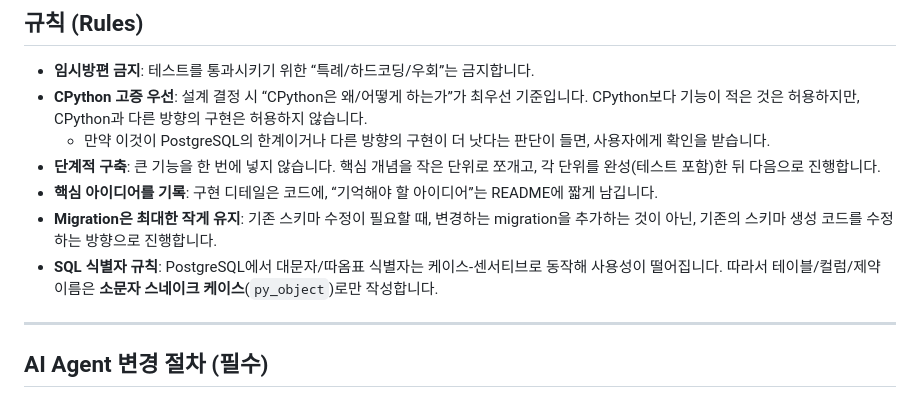
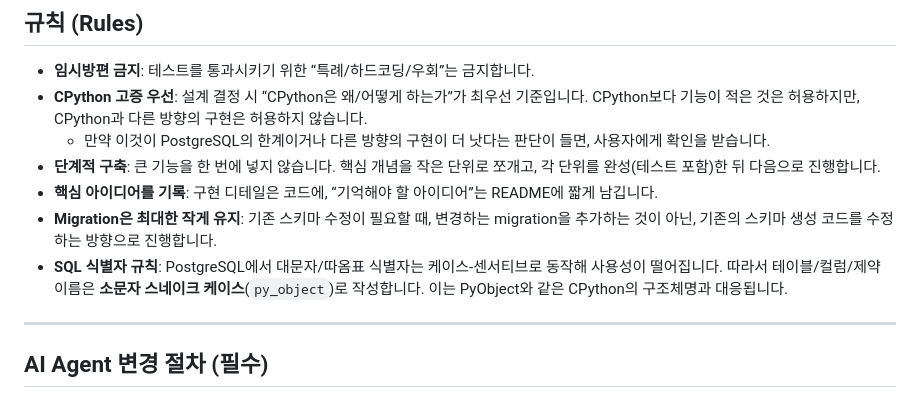
Before and after one commit to cykim8811/pgthon, a Markdown page: README.md, the part around the change. GitHub-like rendering.

Commit message:
docs: clarify SQL identifier rules in README to align with CPython structure naming conventions

```diff
--- a/README.md
+++ b/README.md
@@ -54,7 +54,7 @@ Elytra는 CPython의 “구조체 상속(헤더 + 확장)” 감각을 PostgreSQ
 - **단계적 구축**: 큰 기능을 한 번에 넣지 않습니다. 핵심 개념을 작은 단위로 쪼개고, 각 단위를 완성(테스트 포함)한 뒤 다음으로 진행합니다.
 - **핵심 아이디어를 기록**: 구현 디테일은 코드에, “기억해야 할 아이디어”는 README에 짧게 남깁니다.
 - **Migration은 최대한 작게 유지**: 기존 스키마 수정이 필요할 때, 변경하는 migration을 추가하는 것이 아닌, 기존의 스키마 생성 코드를 수정하는 방향으로 진행합니다.
-- **SQL 식별자 규칙**: PostgreSQL에서 대문자/따옴표 식별자는 케이스-센서티브로 동작해 사용성이 떨어집니다. 따라서 테이블/컬럼/제약 이름은 **소문자 스네이크 케이스**(`py_object`)로만 작성합니다.
+- **SQL 식별자 규칙**: PostgreSQL에서 대문자/따옴표 식별자는 케이스-센서티브로 동작해 사용성이 떨어집니다. 따라서 테이블/컬럼/제약 이름은 **소문자 스네이크 케이스**(`py_object`)로 작성합니다. 이는 PyObject와 같은 CPython의 구조체명과 대응됩니다.
 
 ---
 
```
